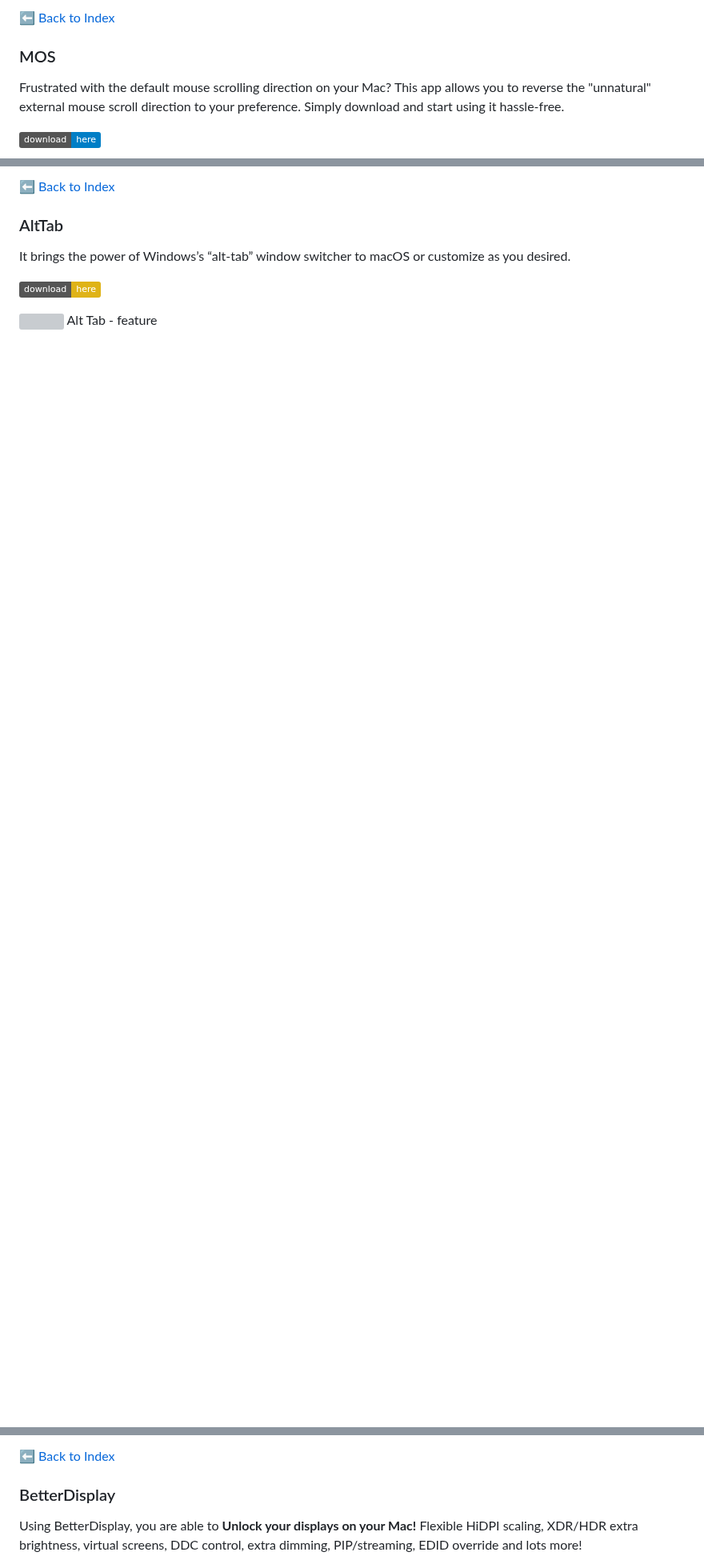
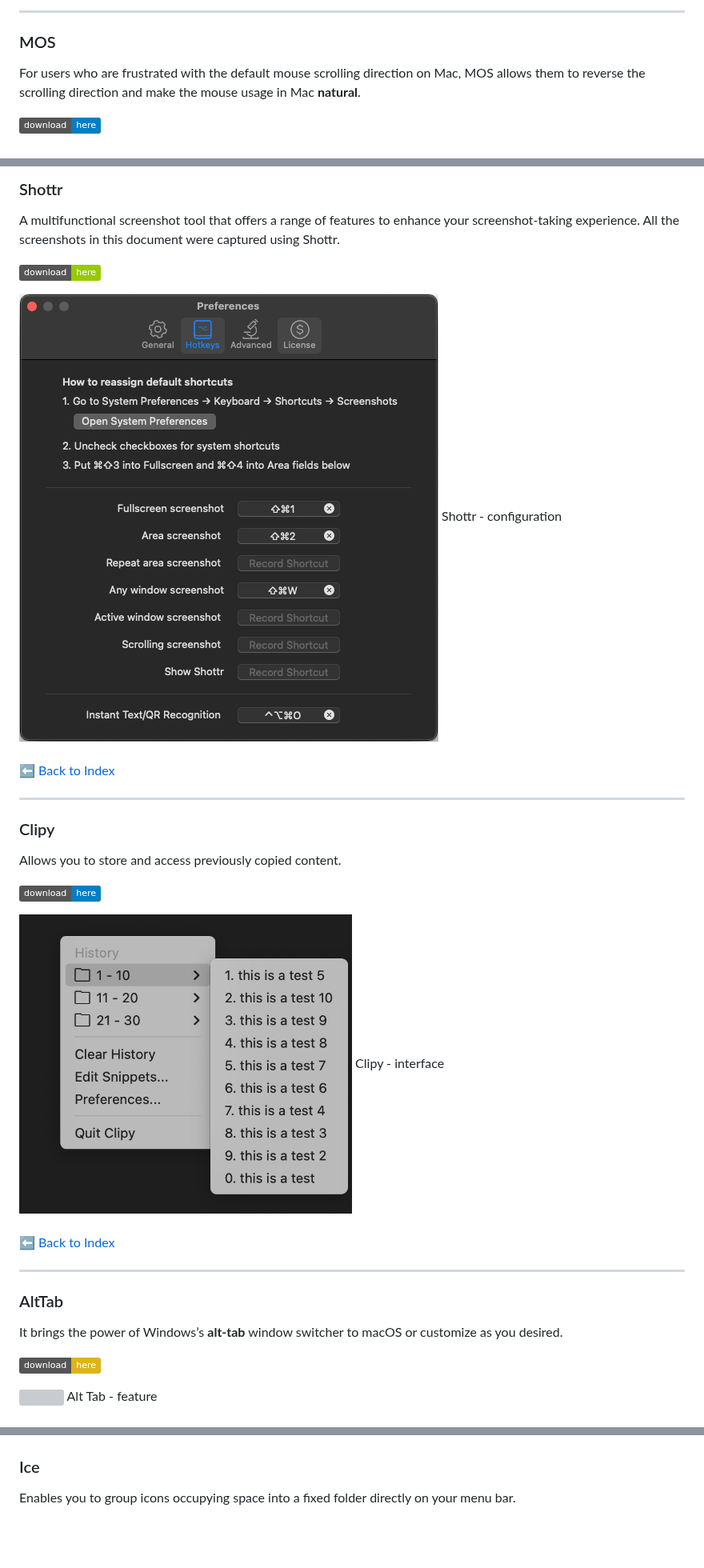
Before and after one commit to ricardoyang00/config-macOS, a Markdown page: README.md, 3 parts joined by grey strips. Shown at 80% size. Rendered like a GitHub page; badges without logos; blank space fills up the shorter version; grey boxes are pictures that could not be loaded.

```diff
--- a/README.md
+++ b/README.md
@@ -165,8 +172,11 @@ An upgraded version of Spotlight for Mac, offering enhanced search capabilities
 
-[⬅️ Back to Index](#easily-locate-the-content)
+
+
+---
+
 
 ### MOS
-Frustrated with the default mouse scrolling direction on your Mac? This app allows you to reverse the "unnatural" external mouse scroll direction to your preference. Simply download and start using it hassle-free.
+For users who are frustrated with the default mouse scrolling direction on Mac, MOS allows them to reverse the scrolling direction and make the mouse usage in Mac **natural**.
 
 <a href="https://mos.caldis.me/"><img src="https://img.shields.io/badge/download-here-blue.svg" height=20px></a>
 
@@ -217,8 +227,40 @@ You can hide or show the notch on the new MacBooks as desired.
 
-[⬅️ Back to Index](#easily-locate-the-content)
+
+### Shottr
+A multifunctional screenshot tool that offers a range of features to enhance your screenshot-taking experience. All the screenshots in this document were captured using Shottr.
+
+<a href="https://shottr.cc/"><img src="https://img.shields.io/badge/download-here-green.svg" height=20px></a>
+
+<p align="center"><img src="docs/shottr/shottr-config.png">
+<p align="center" justify="center">Shottr - configuration<br><br />
+
+[⬅️ Back to Index](#content)
+
+
+---
+
+
+
+### Clipy
+Allows you to store and access previously copied content.
+
+<a href="https://clipy-app.com/"><img src="https://img.shields.io/badge/download-here-blue.svg" height=20px></a>
+
+<p align="center"><img src="docs/clipy/clipy-1.png" width=50%>
+<p align="center" justify="center">Clipy - interface<br><br />
+
+[⬅️ Back to Index](#content)
+
+
+
+
+---
+
+
+
 
 ### AltTab
-It brings the power of Windows’s “alt-tab” window switcher to macOS or customize as you desired.
+It brings the power of Windows’s **alt-tab** window switcher to macOS or customize as you desired.
 
 <a href="https://alt-tab-macos.netlify.app/"><img src="https://img.shields.io/badge/download-here-yellow.svg" height=20px></a>
 
@@ -265,7 +319,5 @@ Clipy is an application that allows you to store and access previously copied co
 
-[⬅️ Back to Index](#easily-locate-the-content)
 
-### BetterDisplay
-Using BetterDisplay, you are able to **Unlock your displays on your Mac!**
-Flexible HiDPI scaling, XDR/HDR extra brightness, virtual screens, DDC control, extra dimming, PIP/streaming, EDID override and lots more!
+### Ice
+Enables you to group icons occupying space into a fixed folder directly on your menu bar.
 
```
Also changed, not shown: other parts of README.md (+111 -87 lines), docs/ice/ice-icon.png (added), docs/xapp/xapp.png (added), 1 other file.
